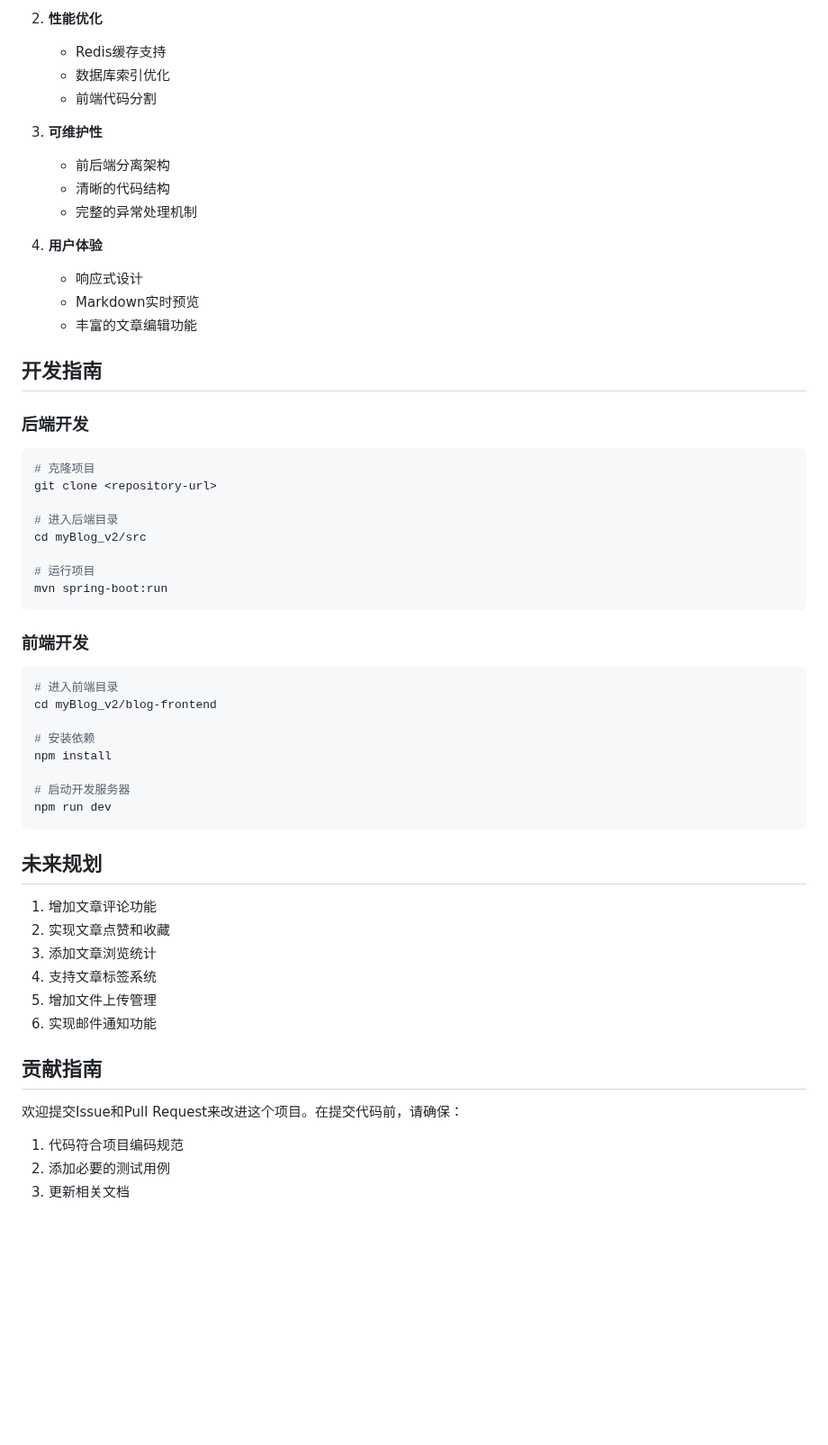
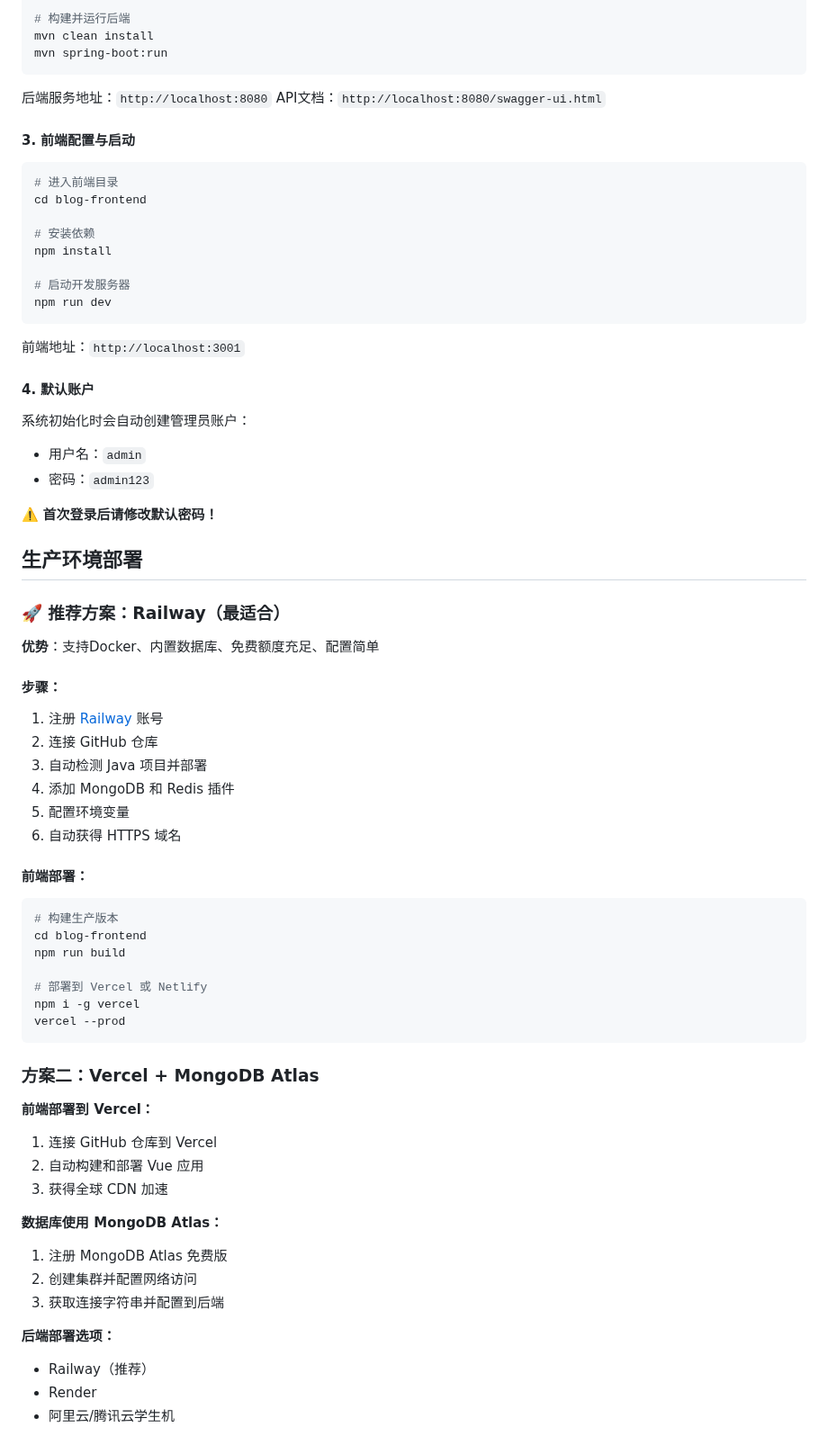
Before and after one commit to Zewang0217/myBlog_v2.0, a Markdown page: README.md, the part around one of its changes. Shown at 90% size. GitHub-like rendering; blank space fills up the shorter version.

````diff
--- a/README.md
+++ b/README.md
@@ -135,38 +113,16 @@
 
-2. **性能优化**
-   - Redis缓存支持
-   - 数据库索引优化
-   - 前端代码分割
-
-3. **可维护性**
-   - 前后端分离架构
-   - 清晰的代码结构
-   - 完整的异常处理机制
-
-4. **用户体验**
-   - 响应式设计
-   - Markdown实时预览
-   - 丰富的文章编辑功能
-
-## 开发指南
-
-### 后端开发
-```bash
-# 克隆项目
-git clone <repository-url>
-
-# 进入后端目录
-cd myBlog_v2/src
-
-# 运行项目
+# 构建并运行后端
+mvn clean install
 mvn spring-boot:run
 ```
 
+后端服务地址：`http://localhost:8080`
+API文档：`http://localhost:8080/swagger-ui.html`
 
-### 前端开发
+#### 3. 前端配置与启动
 ```bash
 # 进入前端目录
-cd myBlog_v2/blog-frontend
+cd blog-frontend
 
 # 安装依赖
 npm install
@@ -175,20 +131,54 @@ npm install
 npm run dev
 ```
 
+前端地址：`http://localhost:3001`
 
-## 未来规划
+#### 4. 默认账户
+系统初始化时会自动创建管理员账户：
+- 用户名：`admin`
+- 密码：`admin123`
 
-1. 增加文章评论功能
-2. 实现文章点赞和收藏
-3. 添加文章浏览统计
-4. 支持文章标签系统
-5. 增加文件上传管理
-6. 实现邮件通知功能
+⚠️ **首次登录后请修改默认密码！**
 
-## 贡献指南
+## 生产环境部署
 
-欢迎提交Issue和Pull Request来改进这个项目。在提交代码前，请确保：
+### 🚀 推荐方案：Railway（最适合）
 
-1. 代码符合项目编码规范
-2. 添加必要的测试用例
-3. 更新相关文档
+**优势**：支持Docker、内置数据库、免费额度充足、配置简单
+
+#### 步骤：
+1. 注册 [Railway](https://railway.app) 账号
+2. 连接 GitHub 仓库
+3. 自动检测 Java 项目并部署
+4. 添加 MongoDB 和 Redis 插件
+5. 配置环境变量
+6. 自动获得 HTTPS 域名
+
+#### 前端部署：
+```bash
+# 构建生产版本
+cd blog-frontend
+npm run build
+
+# 部署到 Vercel 或 Netlify
+npm i -g vercel
+vercel --prod
+```
+
+### 方案二：Vercel + MongoDB Atlas
+
+**前端部署到 Vercel：**
+1. 连接 GitHub 仓库到 Vercel
+2. 自动构建和部署 Vue 应用
+3. 获得全球 CDN 加速
+
+**数据库使用 MongoDB Atlas：**
+1. 注册 MongoDB Atlas 免费版
+2. 创建集群并配置网络访问
+3. 获取连接字符串并配置到后端
+
+**后端部署选项：**
+- Railway（推荐）
+- Render
+- 阿里云/腾讯云学生机
+
````
Also changed, not shown: other parts of README.md (+183 -56 lines).
